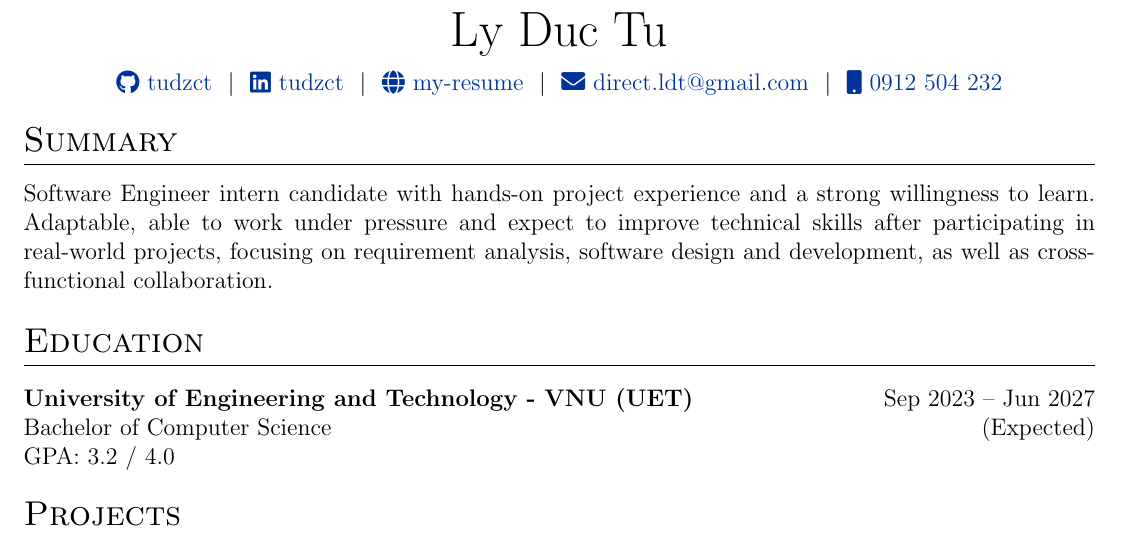
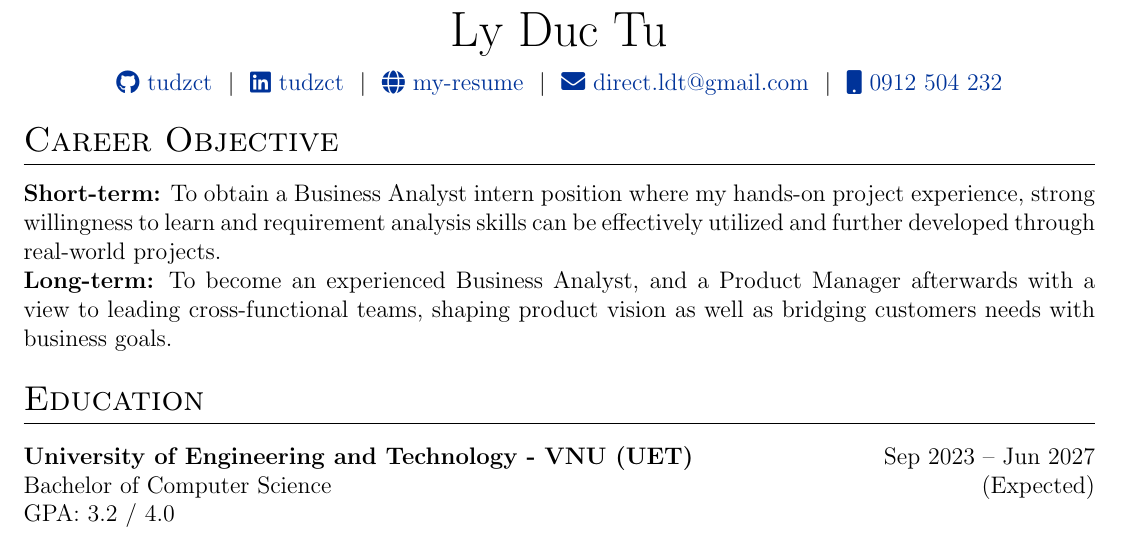
Before and after one commit to tudzct/my-resume, a LaTeX CV (cv.tex): part of the page, cut so that both start at the same text. Compiled offline with pdfLaTeX.

Commit message:
update BA ver

```diff
--- a/cv.tex
+++ b/cv.tex
@@ -154,12 +154,12 @@
 %----------------------------------------------------------------------------------------
 
 %Interests/ Keywords/ Summary
-\section{Summary}
-Software Engineer intern candidate with hands-on project experience and a strong willingness
-to learn. Adaptable, able to work under pressure and expect to improve technical skills
-after participating in real-world projects, focusing on requirement analysis, software design and development, as well as cross-functional collaboration.
-% \textbf{Short-term:} To obtain a Business Analyst intern position where my hands-on project experience, strong willingness to learn and requirement analysis skills can be effectively utilized and further developed through real-world projects. \\
-% \textbf{Long-term:} To become an experienced Business Analyst, and a Product Manager afterwards with a view to leading cross-functional teams, shaping product vision as well as bridging customers needs with business goals.
+\section{Career Objective}
+% Software Engineer intern candidate with hands-on project experience and a strong willingness
+% to learn. Adaptable, able to work under pressure and expect to improve technical skills
+% after participating in real-world projects, focusing on requirement analysis, software design and development, as well as cross-functional collaboration.
+\textbf{Short-term:} To obtain a Business Analyst intern position where my hands-on project experience, strong willingness to learn and requirement analysis skills can be effectively utilized and further developed through real-world projects. \\
+\textbf{Long-term:} To become an experienced Business Analyst, and a Product Manager afterwards with a view to leading cross-functional teams, shaping product vision as well as bridging customers needs with business goals.
 
 %Experience
 %\section{Work Experience}
```
Also changed, not shown: cv.pdf, 5 other files.
